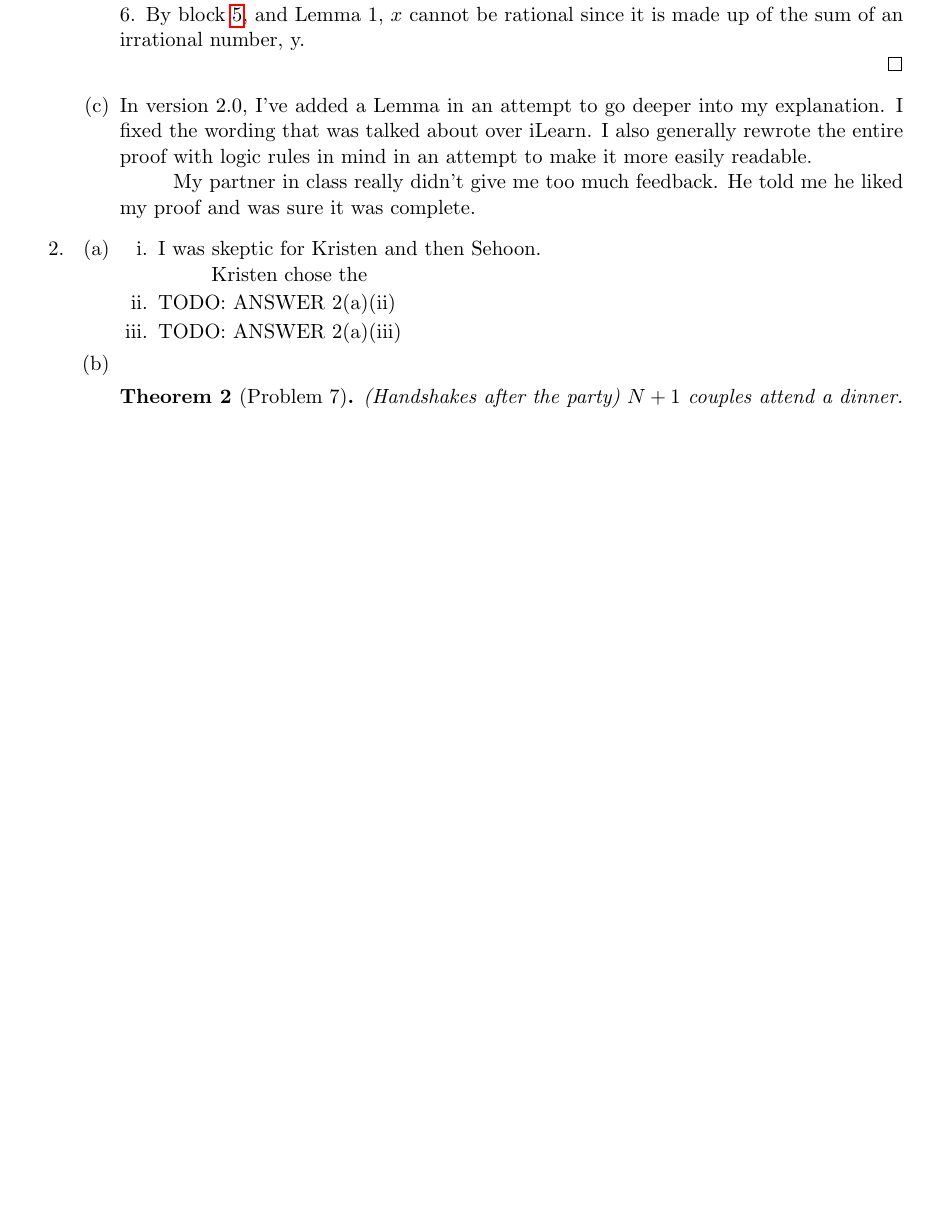
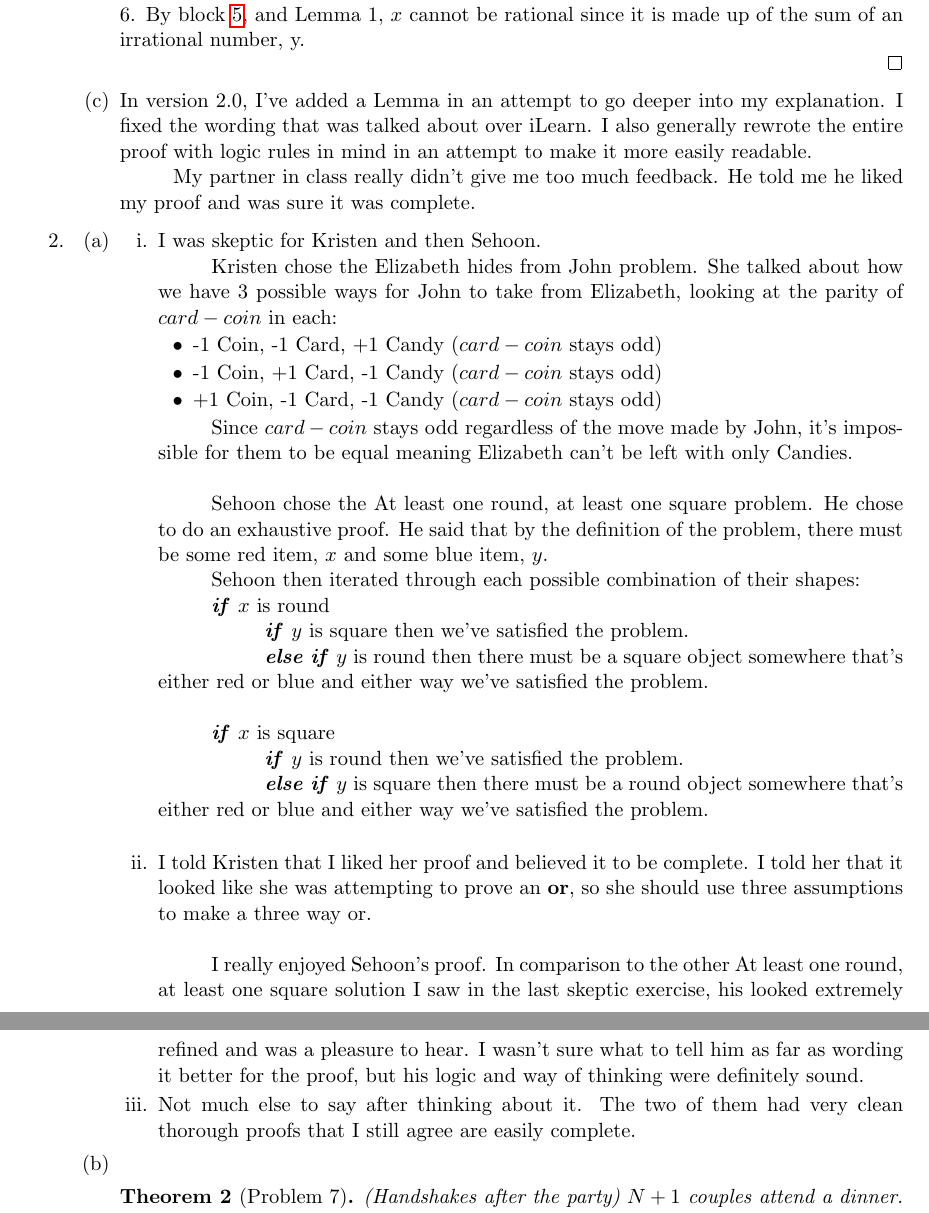
Before and after one commit to scohe001/CS145, a LaTeX document (assn3/assn3.tex): part of page 2 of 3 before the commit and two parts of pages 2 and 3 of 4 after it, the two joined at a grey line, cut so that both start at the same text, the shorter picture padded with empty space. Compiled offline with pdfLaTeX.

Commit message:
Finally finished Assignment 3

```diff
--- a/assn3/assn3.tex
+++ b/assn3/assn3.tex
@@ -101,7 +101,7 @@ Download this LaTeX file (along with \textsf{assignment-macros-0.tex}) to use as
         since it is made up of the sum of an irrational number, y.
     \end{longFormProof}
 
-  \item
+  \item % 1(c)
 
     In version 2.0, I've added a Lemma in an attempt to go deeper into my explanation. I fixed the wording that was talked about over iLearn. I also generally rewrote the entire proof with logic rules in mind in an attempt to make it more easily readable.\\
     \tab My partner in class really didn't give me too much feedback. He told me he liked my proof and was sure it was complete.
@@ -117,21 +117,55 @@ Download this LaTeX file (along with \textsf{assignment-macros-0.tex}) to use as
     \item
 
       I was skeptic for Kristen and then Sehoon.\\
-      \tab Kristen chose the
+      \tab Kristen chose the Elizabeth hides from John problem. She talked about how we
+        have 3 possible ways for John to take from Elizabeth, looking at the parity of
+        $card-coin$ in each:
+      \begin{itemize}
+      \item -1 Coin, -1 Card, +1 Candy ($card-coin$ stays odd)
+      \item -1 Coin, +1 Card, -1 Candy ($card-coin$ stays odd)
+      \item +1 Coin, -1 Card, -1 Candy ($card-coin$ stays odd)
+      \end{itemize}
+      \tab Since $card-coin$ stays odd regardless of the move made by John, it's impossible for
+      them to be equal meaning Elizabeth can't be left with only Candies.\\
+      \\
+      \tab Sehoon chose the At least one round, at least one square problem. He chose
+      to do an exhaustive proof. He said that by the definition of the problem, there must
+      be some red item, $x$ and some blue item, $y$.\\
+      \tab Sehoon then iterated through each possible combination of their shapes:\\
+      \tab \textbf{\textit{if}} $x$ is round\\
+      \tab \tab \textbf{\textit{if}} $y$ is square then we've satisfied the problem.\\
+      \tab \tab \textbf{\textit{else if}} $y$ is round then there must be a square
+                                          object somewhere that's either red or blue
+                                          and either way we've satisfied the problem.\\
+      \\
+      \tab \textbf{\textit{if}} $x$ is square\\
+      \tab \tab \textbf{\textit{if}} $y$ is round then we've satisfied the problem.\\
+      \tab \tab \textbf{\textit{else if}} $y$ is square then there must be a round
+                                          object somewhere that's either red or blue
+                                          and either way we've satisfied the problem.\\
 
     \item
 
-      TODO: ANSWER 2(a)(ii)
+      I told Kristen that I liked her proof and believed it to be complete.
+      I told her that it looked like she was attempting to prove an \textbf{or},
+      so she should use three assumptions to make a three way or.\\
+
+      \tab I really enjoyed Sehoon's proof. In comparison to the other At least
+      one round, at least one square solution I saw in the last skeptic exercise,
+      his looked extremely refined and was a pleasure to hear. I wasn't sure
+      what to tell him as far as wording it better for the proof, but his logic
+      and way of thinking were definitely sound.
 
     \item
 
-      TODO: ANSWER 2(a)(iii)
+      Not much else to say after thinking about it. The two of them had very
+      clean thorough proofs that I still agree are easily complete.
 
     \end{enumerate}
 
-  \item
+  \item % 2(b)
 
-          \begin{theorem}[Problem 7]
+      \begin{theorem}[Problem 7]
        (Handshakes after the party) $N + 1$ couples attend a dinner. At the end of the dinner,
         one person (Alice) asks each other person to write down the number of distinct people
         with whom he or she shook hands at the dinner. Surprisingly, all numbers,
```
Also changed, not shown: assn3/assn3.tex (2 more changed lines).
